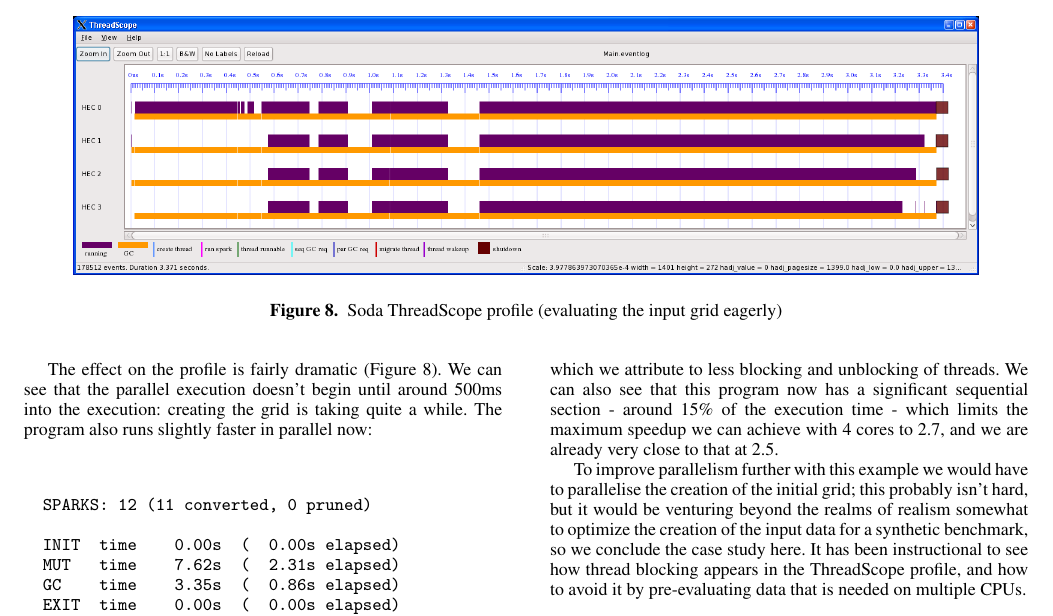
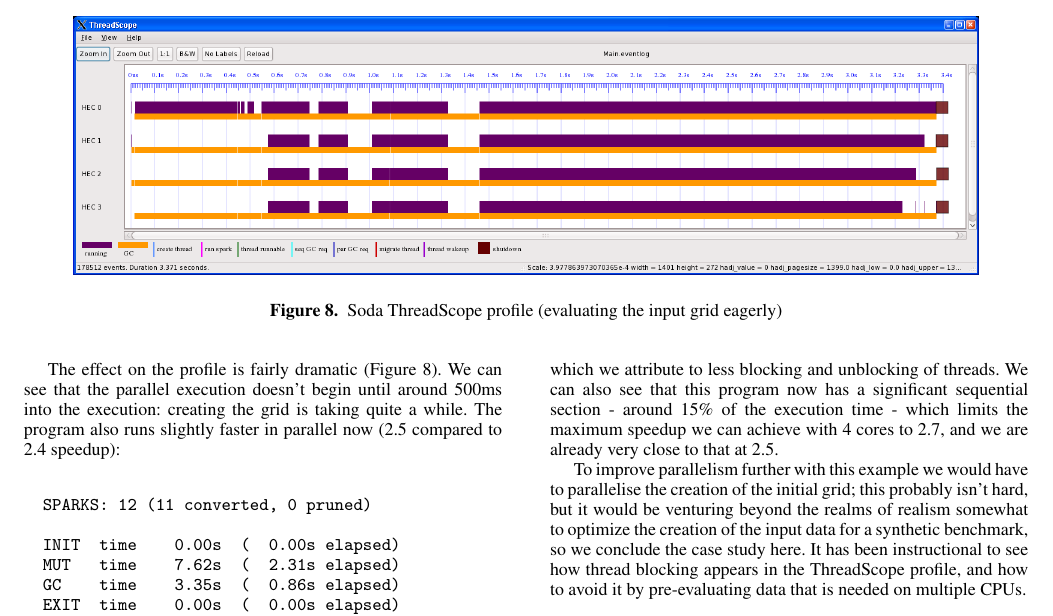
Before and after one commit to haskell/ThreadScope, a LaTeX paper (papers/haskell_symposium_2009/ghc-parallel-tuning.tex): part of page 7 of 12, cut so that both start at the same text. Compiled offline with pdfLaTeX; a missing font is replaced by an installed copy or a similar font.

Commit message:
quantify speedup

```diff
--- a/papers/haskell_symposium_2009/ghc-parallel-tuning.tex
+++ b/papers/haskell_symposium_2009/ghc-parallel-tuning.tex
@@ -494,7 +494,7 @@
 (Figure~\ref{f:soda-threadscope3}).  We can see that the parallel
 execution doesn't begin until around 500ms into the execution:
 creating the grid is taking quite a while.  The program also runs
-slightly faster in parallel now:
+slightly faster in parallel now (2.5 compared to 2.4 speedup):
 
 \begin{verbatim}
   SPARKS: 12 (11 converted, 0 pruned)
```
